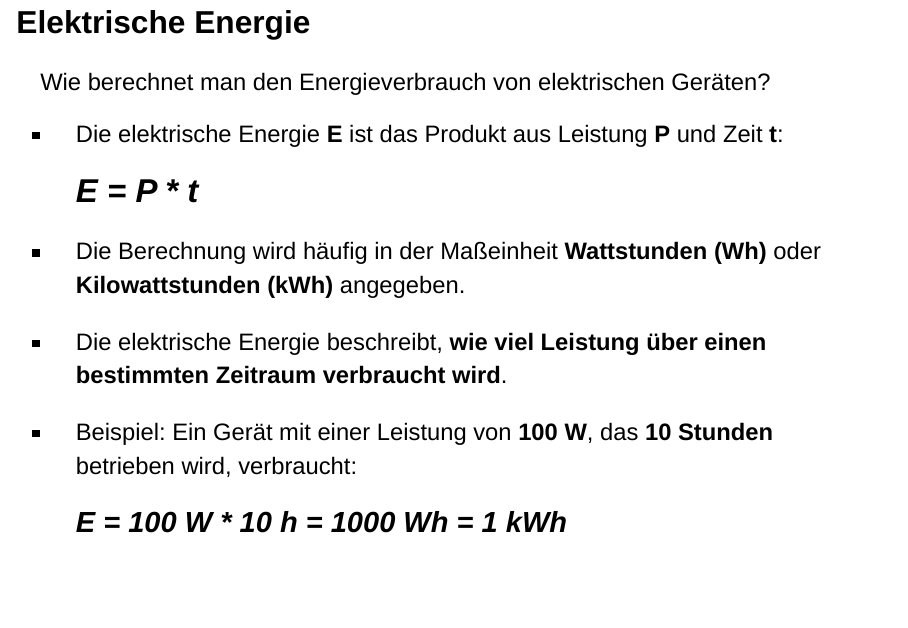
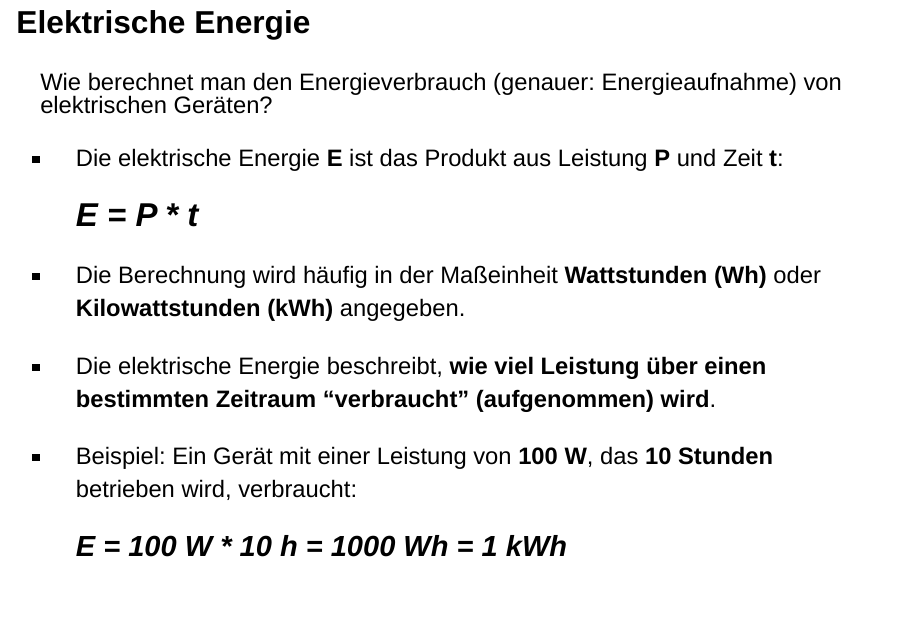
Before and after one commit to fjodor/LF2, a Quarto document (05_Elektrik-Grundlagen.qmd): page 8 of 9 before the commit and page 8 of 10 after it. Rendered offline with R 4.5, knitr and Pandoc in place of Quarto, with nearby package versions; drawn as Slidy slides in place of the format the file asks for.

Commit message:
kl. Korrektur Energieaufnahme vs. -verbrauch

```diff
--- a/05_Elektrik-Grundlagen.qmd
+++ b/05_Elektrik-Grundlagen.qmd
@@ -124,14 +124,14 @@ Gelöscht, weil falsch: Die Leistungsangaben von elektrischen Geräten **gelten*
 
 :::: {.incremental style="font-size: 1.8rem"}
 
-Wie berechnet man den Energieverbrauch von elektrischen Geräten?
+Wie berechnet man den Energieverbrauch (genauer: Energieaufnahme) von elektrischen Geräten?
 
 - Die elektrische Energie **E** ist das Produkt aus Leistung **P** und Zeit **t**:
 
   [***E = P \* t***]{style="font-size: 2.5rem"}
 
 - Die Berechnung wird häufig in der Maßeinheit **Wattstunden (Wh)** oder **Kilowattstunden (kWh)** angegeben.
-- Die elektrische Energie beschreibt, **wie viel Leistung über einen bestimmten Zeitraum verbraucht wird**.
+- Die elektrische Energie beschreibt, **wie viel Leistung über einen bestimmten Zeitraum "verbraucht" (aufgenommen) wird**.
 - Beispiel: Ein Gerät mit einer Leistung von **100 W**, das **10 Stunden** betrieben wird, verbraucht:
 
   [***E = 100 W \* 10 h = 1000 Wh = 1 kWh***]{style="font-size: 2.2rem"}
```
